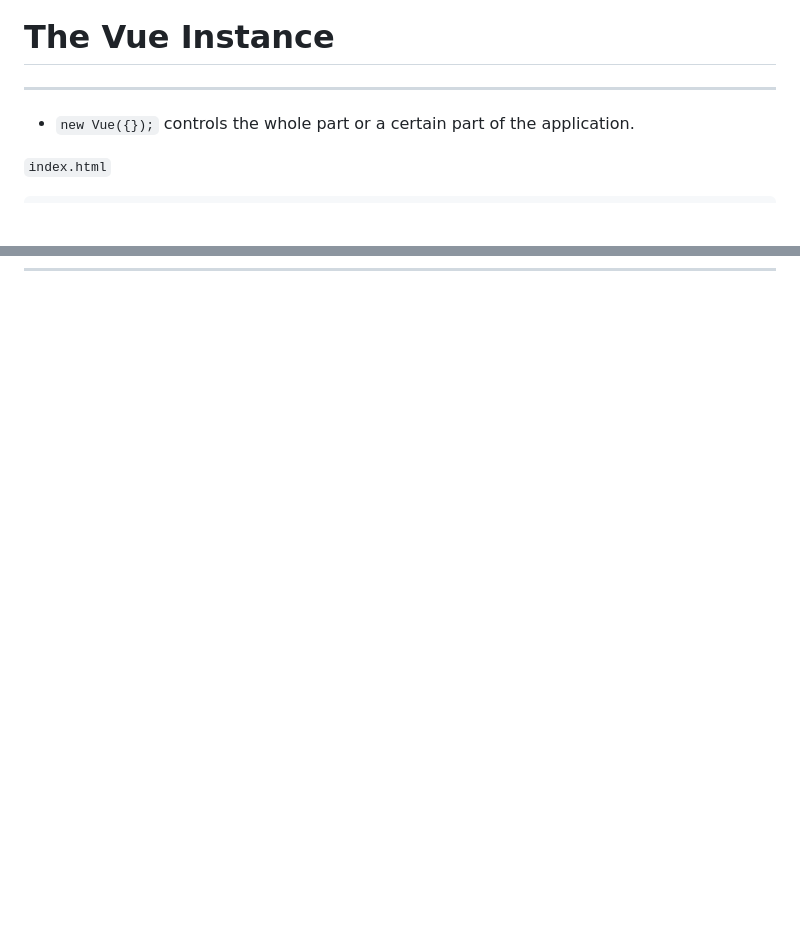
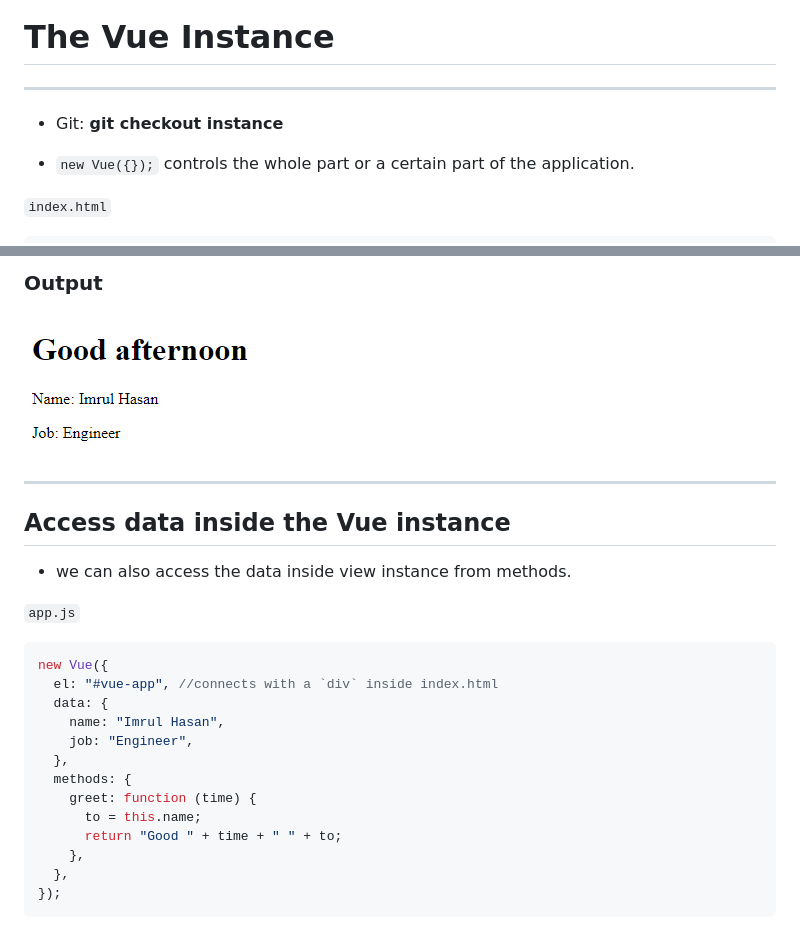
Before and after one commit to imrulhasan273/Vue-JS-Tutorials, a Markdown page: readme.md, 2 parts joined by grey strips. Drawn GitHub-style; pictures changed too: markdowns/2.png (added); blank space fills up the shorter version.

````diff
--- a/readme.md
+++ b/readme.md
@@ -21,6 +21,8 @@ CDN [For Testing Purpose Only]
 # **The Vue Instance**
 
 ---
+
+- Git: **git checkout instance**
 
 - `new Vue({});` controls the whole part or a certain part of the application.
 
@@ -67,0 +149,27 @@ new Vue({
+### Output
+
+![](markdowns/2.png)
+
+---
+
+## Access data inside the Vue instance
+
+- we can also access the data inside view instance from methods.
+
+`app.js`
+
+```js
+new Vue({
+  el: "#vue-app", //connects with a `div` inside index.html
+  data: {
+    name: "Imrul Hasan",
+    job: "Engineer",
+  },
+  methods: {
+    greet: function (time) {
+      to = this.name;
+      return "Good " + time + " " + to;
+    },
+  },
+});
+```
````
Also changed, not shown: other parts of readme.md (+79 -0 lines), 2 other files.
